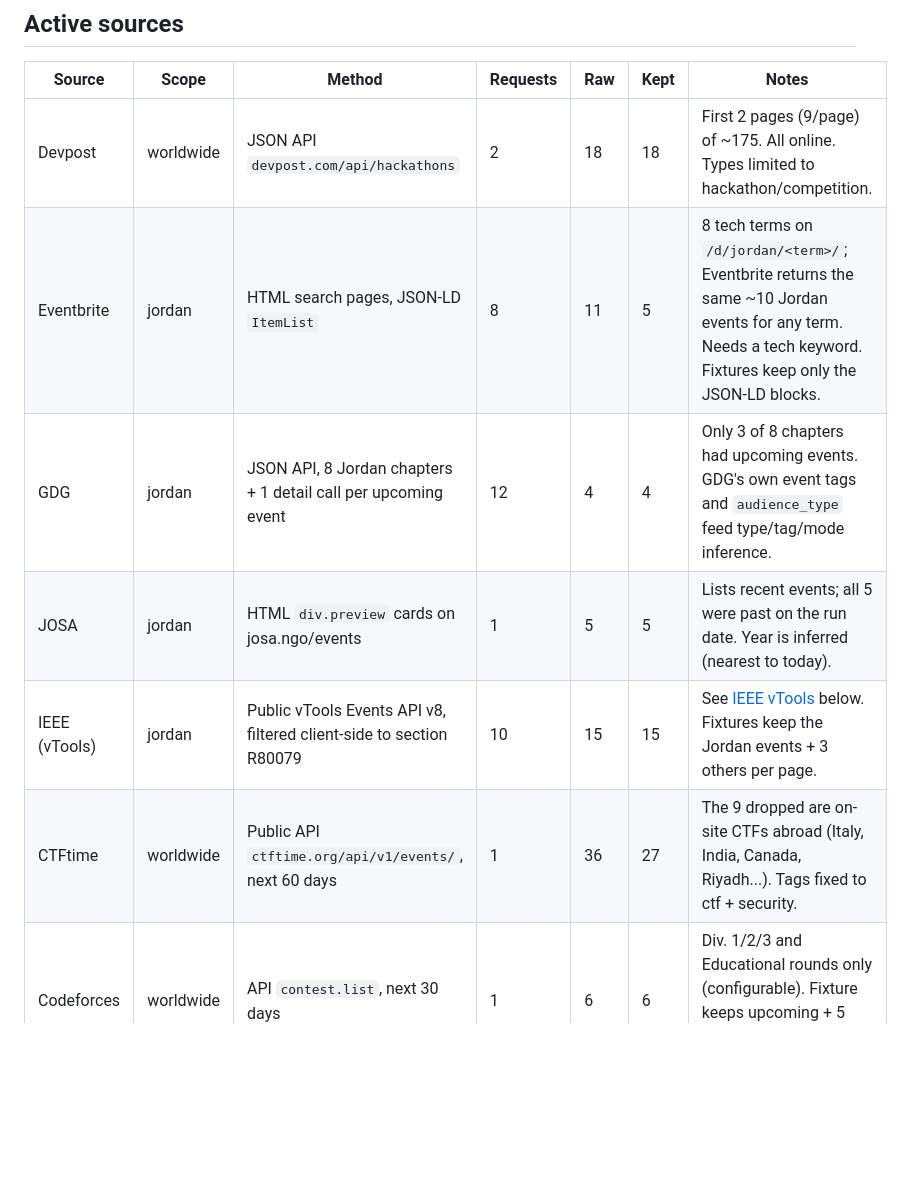
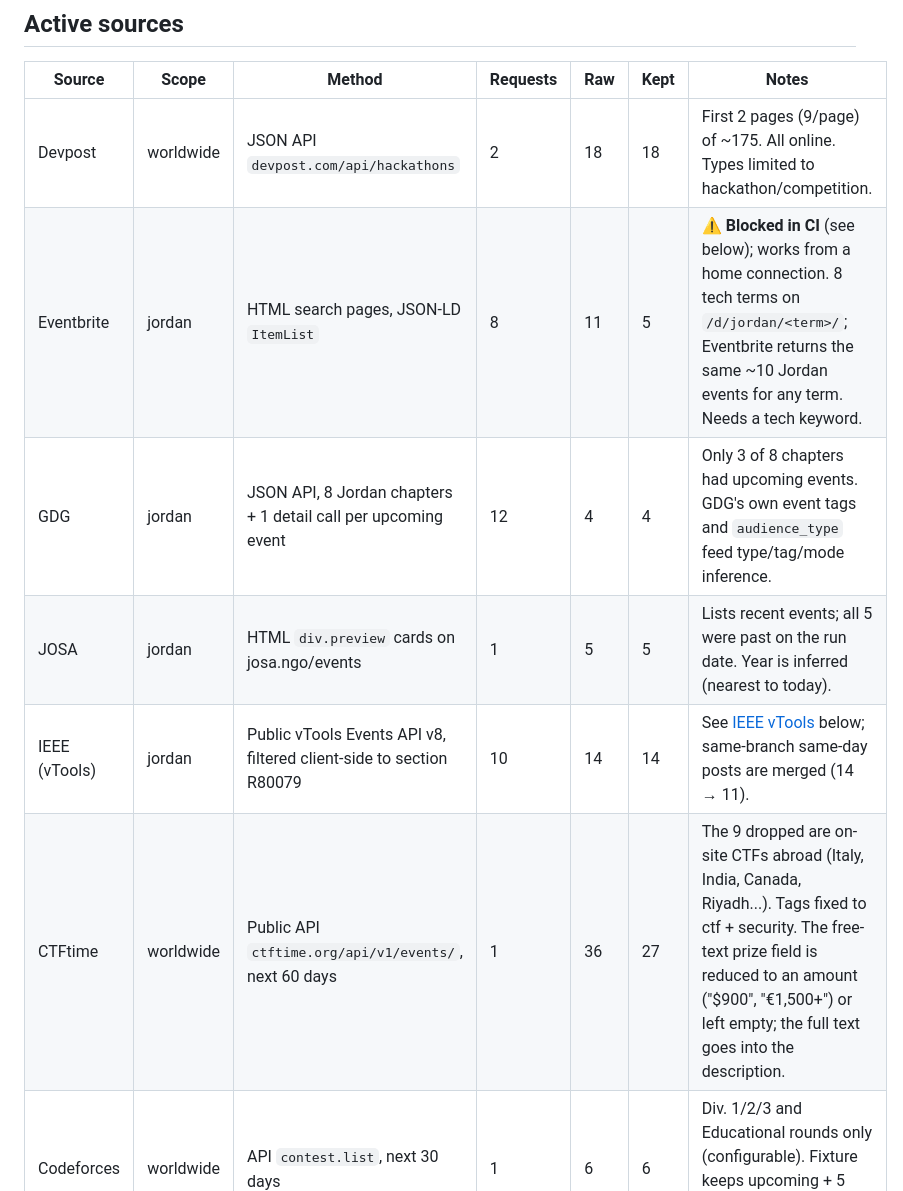
Before and after one commit to ahmadodeh9000/HackWatch, a Markdown page: SOURCES.md, the part around one of its changes. Rendered like a GitHub page; blank space fills up the shorter version.

```diff
--- a/SOURCES.md
+++ b/SOURCES.md
@@ -14,11 +14,11 @@ Each source's settings live in [`sources.yaml`](sources.yaml).
 | Source | Scope | Method | Requests | Raw | Kept | Notes |
 |---|---|---|---|---|---|---|
 | Devpost | worldwide | JSON API `devpost.com/api/hackathons` | 2 | 18 | 18 | First 2 pages (9/page) of ~175. All online. Types limited to hackathon/competition. |
-| Eventbrite | jordan | HTML search pages, JSON-LD `ItemList` | 8 | 11 | 5 | 8 tech terms on `/d/jordan/<term>/`; Eventbrite returns the same ~10 Jordan events for any term. Needs a tech keyword. Fixtures keep only the JSON-LD blocks. |
+| Eventbrite | jordan | HTML search pages, JSON-LD `ItemList` | 8 | 11 | 5 | ⚠️ **Blocked in CI** (see below); works from a home connection. 8 tech terms on `/d/jordan/<term>/`; Eventbrite returns the same ~10 Jordan events for any term. Needs a tech keyword. |
 | GDG | jordan | JSON API, 8 Jordan chapters + 1 detail call per upcoming event | 12 | 4 | 4 | Only 3 of 8 chapters had upcoming events. GDG's own event tags and `audience_type` feed type/tag/mode inference. |
 | JOSA | jordan | HTML `div.preview` cards on josa.ngo/events | 1 | 5 | 5 | Lists recent events; all 5 were past on the run date. Year is inferred (nearest to today). |
-| IEEE (vTools) | jordan | Public vTools Events API v8, filtered client-side to section R80079 | 10 | 15 | 15 | See [IEEE vTools](#ieee-vtools) below. Fixtures keep the Jordan events + 3 others per page. |
-| CTFtime | worldwide | Public API `ctftime.org/api/v1/events/`, next 60 days | 1 | 36 | 27 | The 9 dropped are on-site CTFs abroad (Italy, India, Canada, Riyadh...). Tags fixed to ctf + security. |
+| IEEE (vTools) | jordan | Public vTools Events API v8, filtered client-side to section R80079 | 10 | 14 | 14 | See [IEEE vTools](#ieee-vtools) below; same-branch same-day posts are merged (14 → 11). |
+| CTFtime | worldwide | Public API `ctftime.org/api/v1/events/`, next 60 days | 1 | 36 | 27 | The 9 dropped are on-site CTFs abroad (Italy, India, Canada, Riyadh...). Tags fixed to ctf + security. The free-text prize field is reduced to an amount ("$900", "€1,500+") or left empty; the full text goes into the description. |
 | Codeforces | worldwide | API `contest.list`, next 30 days | 1 | 6 | 6 | Div. 1/2/3 and Educational rounds only (configurable). Fixture keeps upcoming + 5 finished of ~2000 contests. |
 | Manual | jordan | `manual_events.yaml` | 0 | 1 | 1 | Community/club submissions. Invalid entries are skipped with an error; `hackwatch.cli validate` is strict. |
 
```
Also changed, not shown: other parts of SOURCES.md (+35 -0 lines).
